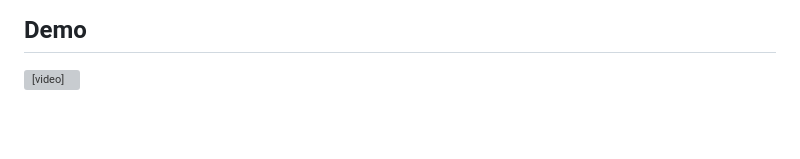
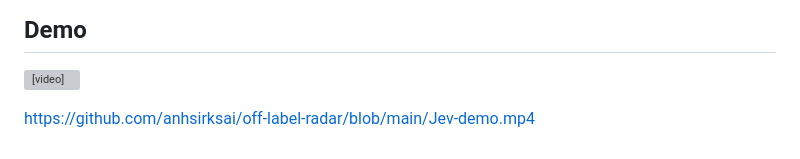
Before and after one commit to anhsirksai/off-label-radar, a Markdown page: README.md, the part around the change. GitHub-like rendering; blank space fills up the shorter version; grey boxes are pictures that could not be loaded.

```diff
--- a/README.md
+++ b/README.md
@@ -61,3 +61,5 @@ Built at a hackathon for the *Firehose* track (AI on tasks that used to be too e
 
 ## Demo
 <video src="https://github.com/user-attachments/assets/21158126-f084-4614-88fe-b5cbcd6e148f" width="100%"></video>
+
+https://github.com/anhsirksai/off-label-radar/blob/main/Jev-demo.mp4
```
